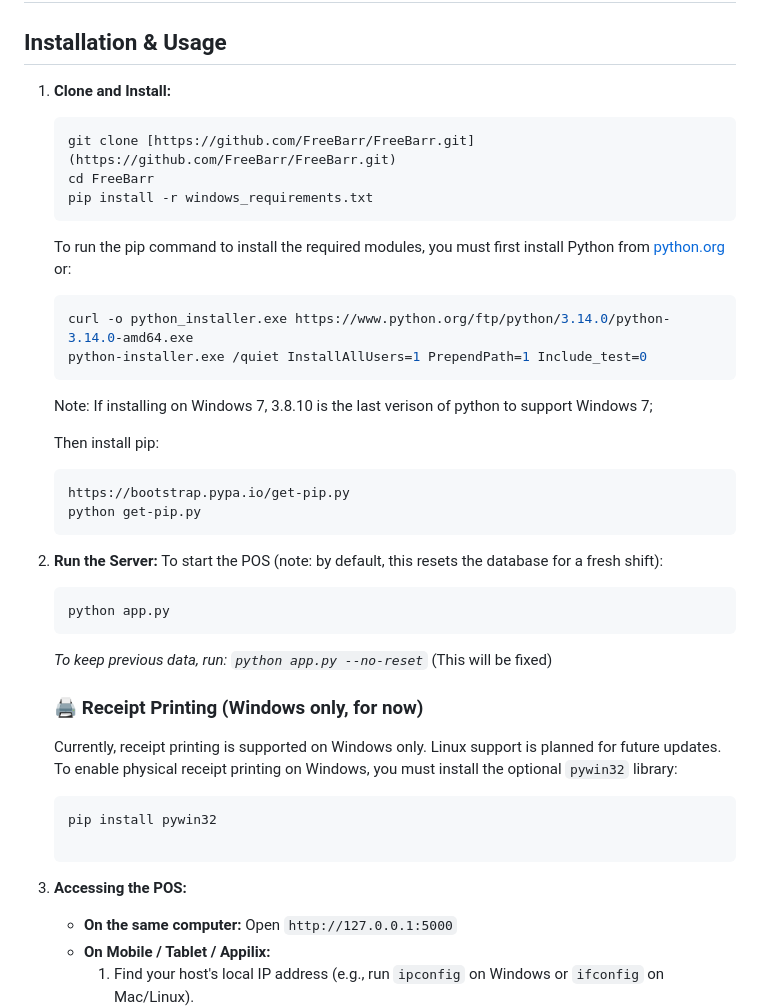
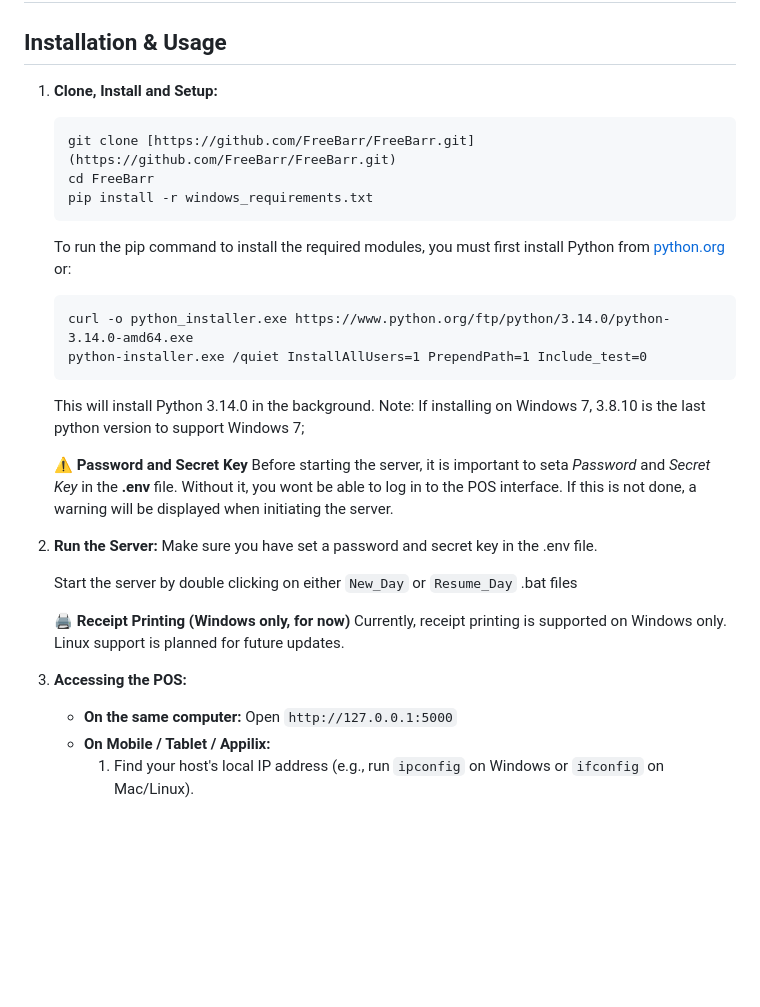
Before and after one commit to FreeBarr/FreeBarr, a Markdown page: README.md, the part around the change. Rendered like a GitHub page; blank space fills up the shorter version.

Commit message:
Revise installation and usage instructions in README
Updated installation instructions and clarified setup steps.

````diff
--- a/README.md
+++ b/README.md
@@ -48,39 +48,35 @@ FreeBarr utilizes an embedded **SQLite database** and runs locally, making it an
 
 ## Installation & Usage
 
-1.  **Clone and Install:**
-    ```bash
+1.  **Clone, Install and Setup:**
+    ```
     git clone [https://github.com/FreeBarr/FreeBarr.git](https://github.com/FreeBarr/FreeBarr.git)
     cd FreeBarr
     pip install -r windows_requirements.txt
     ```
     To run the pip command to install the required modules, you must first install Python from [python.org](https://www.python.org/downloads/) or:
-    ```bash
+    ```
     curl -o python_installer.exe https://www.python.org/ftp/python/3.14.0/python-3.14.0-amd64.exe
     python-installer.exe /quiet InstallAllUsers=1 PrependPath=1 Include_test=0
     ```
-    Note: If installing on Windows 7, 3.8.10 is the last verison of python to support Windows 7;
+    This will install Python 3.14.0 in the background.
+    Note: If installing on Windows 7, 3.8.10 is the last python version to support Windows 7;
 
-    Then install pip:
-    ```bash
-    https://bootstrap.pypa.io/get-pip.py
-    python get-pip.py
-    ```
+    **⚠️ Password and Secret Key**
+    Before starting the server, it is important to seta *Password* and *Secret Key* in the **.env** file. Without it, you wont be able to log in to the POS interface.
+    If this is not done, a warning will be displayed when initiating the server.
+
+
 
 3.  **Run the Server:**
-    To start the POS (note: by default, this resets the database for a fresh shift):
-    ```bash
-    python app.py
-    ```
-    *To keep previous data, run: `python app.py --no-reset`* (This will be fixed)
+    Make sure you have set a password and secret key in the .env file.
 
-    ### 🖨️ Receipt Printing (Windows only, for now)
+    Start the server by double clicking on either ```New_Day``` or ```Resume_Day``` .bat files
+
+    **🖨️ Receipt Printing (Windows only, for now)**
     Currently, receipt printing is supported on Windows only. Linux support is planned for future updates.
-    To enable physical receipt printing on Windows, you must install the optional `pywin32` library:
-    ```bash
-    pip install pywin32
 
-4.  **Accessing the POS:**
+5.  **Accessing the POS:**
     * **On the same computer:** Open `http://127.0.0.1:5000`
     * **On Mobile / Tablet / Appilix:**
         1.  Find your host's local IP address (e.g., run `ipconfig` on Windows or `ifconfig` on Mac/Linux).
````
